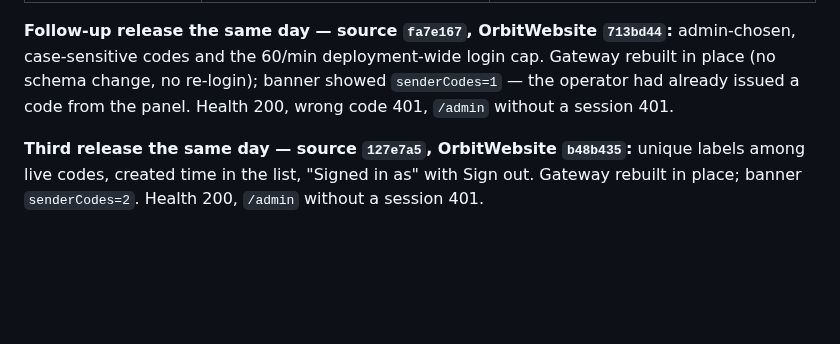
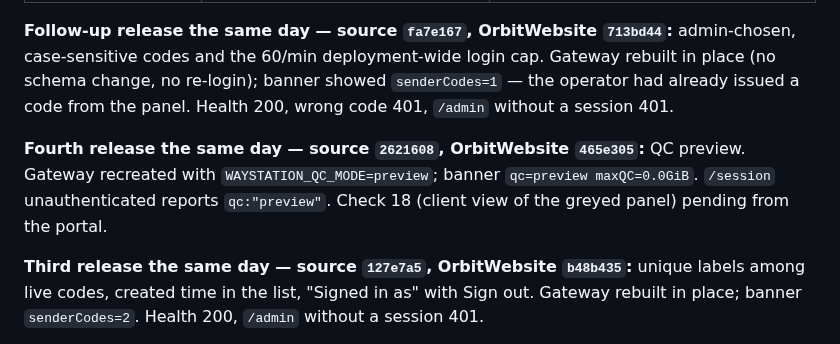
Before and after one commit to russomon/waystation, a Markdown page: docs/DEPLOY.md, the part around the change. GitHub-like rendering; blank space fills up the shorter version.

Commit message:
Record the 2621608 release
Co-Authored-By: Claude Opus 5 <noreply@anthropic.com>

```diff
--- a/docs/DEPLOY.md
+++ b/docs/DEPLOY.md
@@ -564,6 +564,11 @@ Gateway rebuilt in place (no schema change, no re-login); banner showed
 `senderCodes=1` — the operator had already issued a code from the panel.
 Health 200, wrong code 401, `/admin` without a session 401.
 
+**Fourth release the same day — source `2621608`, OrbitWebsite `465e305`:**
+QC preview. Gateway recreated with `WAYSTATION_QC_MODE=preview`; banner
+`qc=preview maxQC=0.0GiB`. `/session` unauthenticated reports `qc:"preview"`.
+Check 18 (client view of the greyed panel) pending from the portal.
+
 **Third release the same day — source `127e7a5`, OrbitWebsite `b48b435`:**
 unique labels among live codes, created time in the list, "Signed in as"
 with Sign out. Gateway rebuilt in place; banner `senderCodes=2`. Health 200,
```
Also changed, not shown: CURRENT_WORK.md (+4 -4 lines).
